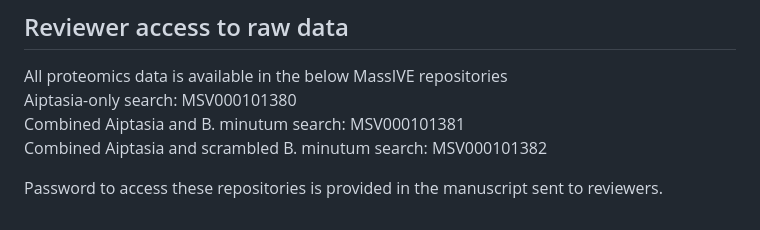
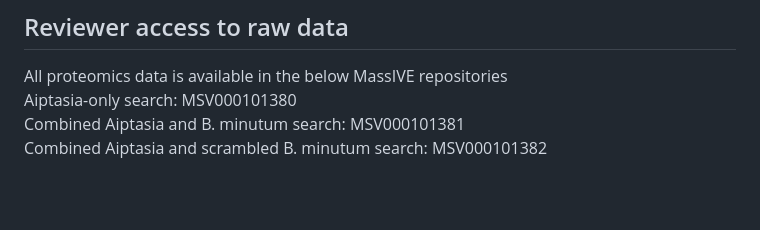
Before and after one commit to shumpeim/Aiptasia-symbiosome-analysis, a Markdown page: Ambiguous_peptide_analysis_for_proteomics.md, the part around the change. Drawn GitHub-style; blank space fills up the shorter version.

Commit message:
Update Ambiguous_peptide_analysis_for_proteomics.md
Removed reviewer-specific information

```diff
--- a/Ambiguous_peptide_analysis_for_proteomics.md
+++ b/Ambiguous_peptide_analysis_for_proteomics.md
@@ -12,5 +12,3 @@ All proteomics data is available in the below MassIVE repositories
 Aiptasia-only search: MSV000101380
 Combined Aiptasia and B. minutum search: MSV000101381
 Combined Aiptasia and scrambled B. minutum search: MSV000101382
-
-Password to access these repositories is provided in the manuscript sent to reviewers.
```
